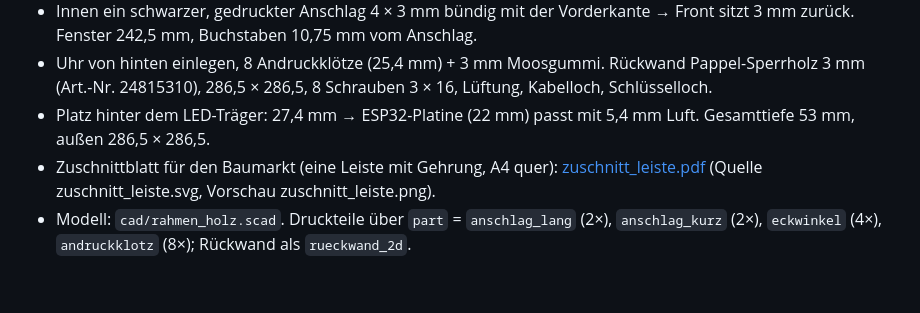
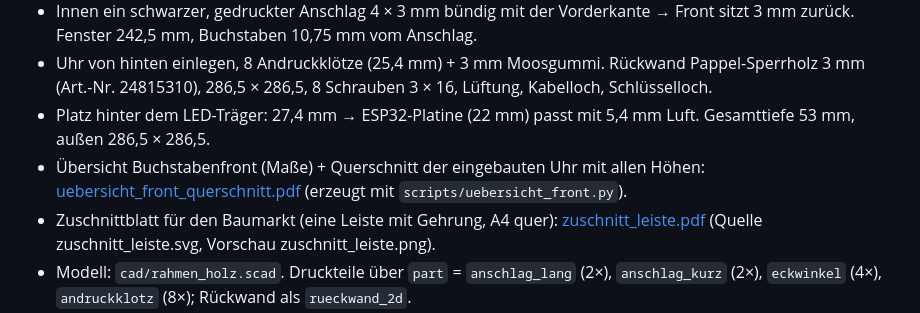
Before and after one commit to janniklangfeld-del/wordclock, a Markdown page: docs/hardware/README.md, the part around the change. Drawn GitHub-style; blank space fills up the shorter version.

Commit message:
Uebersicht Buchstabenfront und Querschnitt der eingebauten Uhr
Co-Authored-By: Claude Opus 5.5 <noreply@anthropic.com>

```diff
--- a/docs/hardware/README.md
+++ b/docs/hardware/README.md
@@ -124,5 +124,6 @@ Leuchtet gar nichts: **zuerst prüfen, ob das Netzteil an ist** – ohne Netztei
 - Innen ein schwarzer, gedruckter Anschlag 4 × 3 mm bündig mit der Vorderkante → Front sitzt 3 mm zurück. Fenster 242,5 mm, Buchstaben 10,75 mm vom Anschlag.
 - Uhr von hinten einlegen, 8 Andruckklötze (25,4 mm) + 3 mm Moosgummi. Rückwand Pappel-Sperrholz 3 mm (Art.-Nr. 24815310), 286,5 × 286,5, 8 Schrauben 3 × 16, Lüftung, Kabelloch, Schlüsselloch.
 - Platz hinter dem LED-Träger: 27,4 mm → ESP32-Platine (22 mm) passt mit 5,4 mm Luft. Gesamttiefe 53 mm, außen 286,5 × 286,5.
+- Übersicht Buchstabenfront (Maße) + Querschnitt der eingebauten Uhr mit allen Höhen: [uebersicht_front_querschnitt.pdf](uebersicht_front_querschnitt.pdf) (erzeugt mit `scripts/uebersicht_front.py`).
 - Zuschnittblatt für den Baumarkt (eine Leiste mit Gehrung, A4 quer): [zuschnitt_leiste.pdf](zuschnitt_leiste.pdf) (Quelle zuschnitt_leiste.svg, Vorschau zuschnitt_leiste.png).
 - Modell: `cad/rahmen_holz.scad`. Druckteile über `part` = `anschlag_lang` (2×), `anschlag_kurz` (2×), `eckwinkel` (4×), `andruckklotz` (8×); Rückwand als `rueckwand_2d`.
```
Also changed, not shown: CLAUDE.md (+1 -1 lines), docs/hardware/uebersicht_front_querschnitt.png (added), 3 other files.
